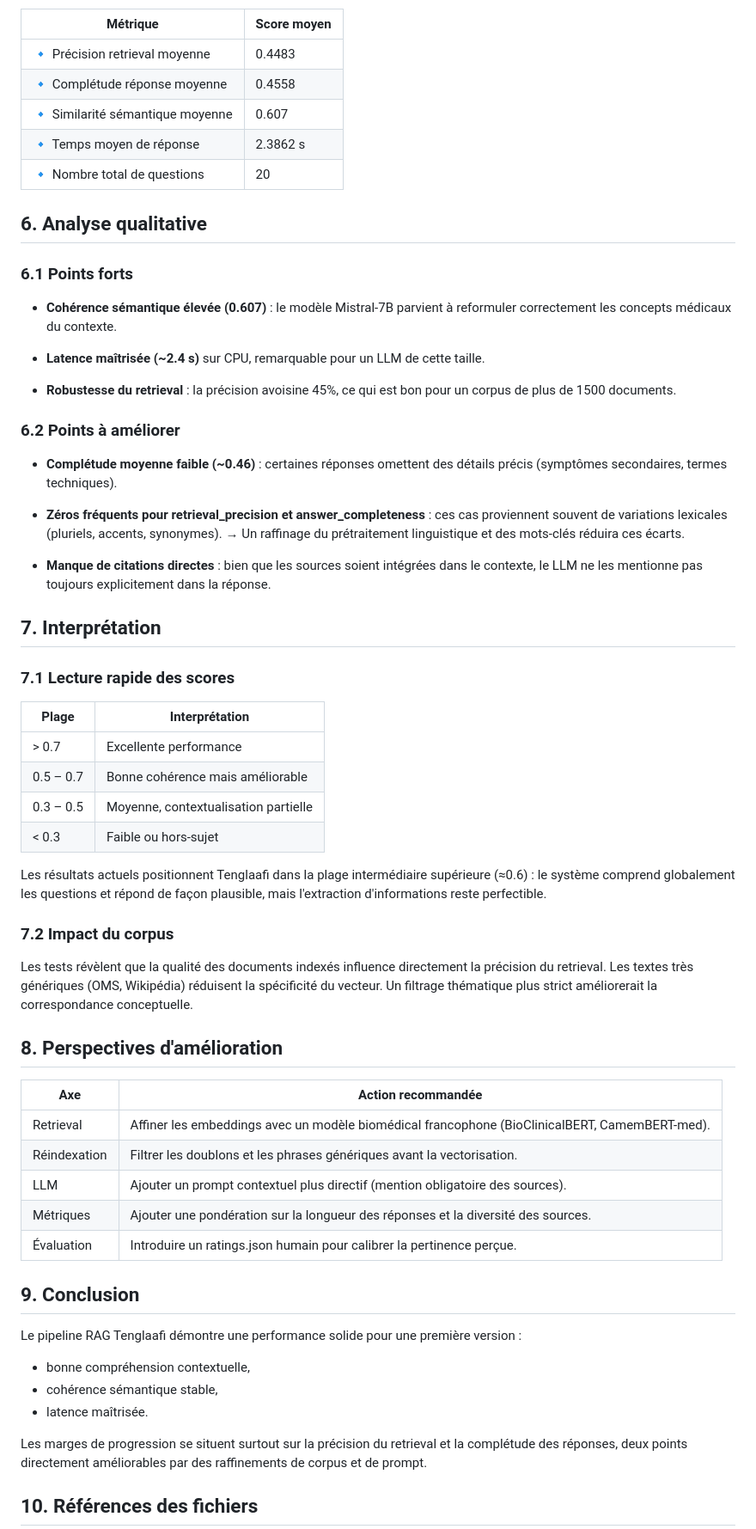
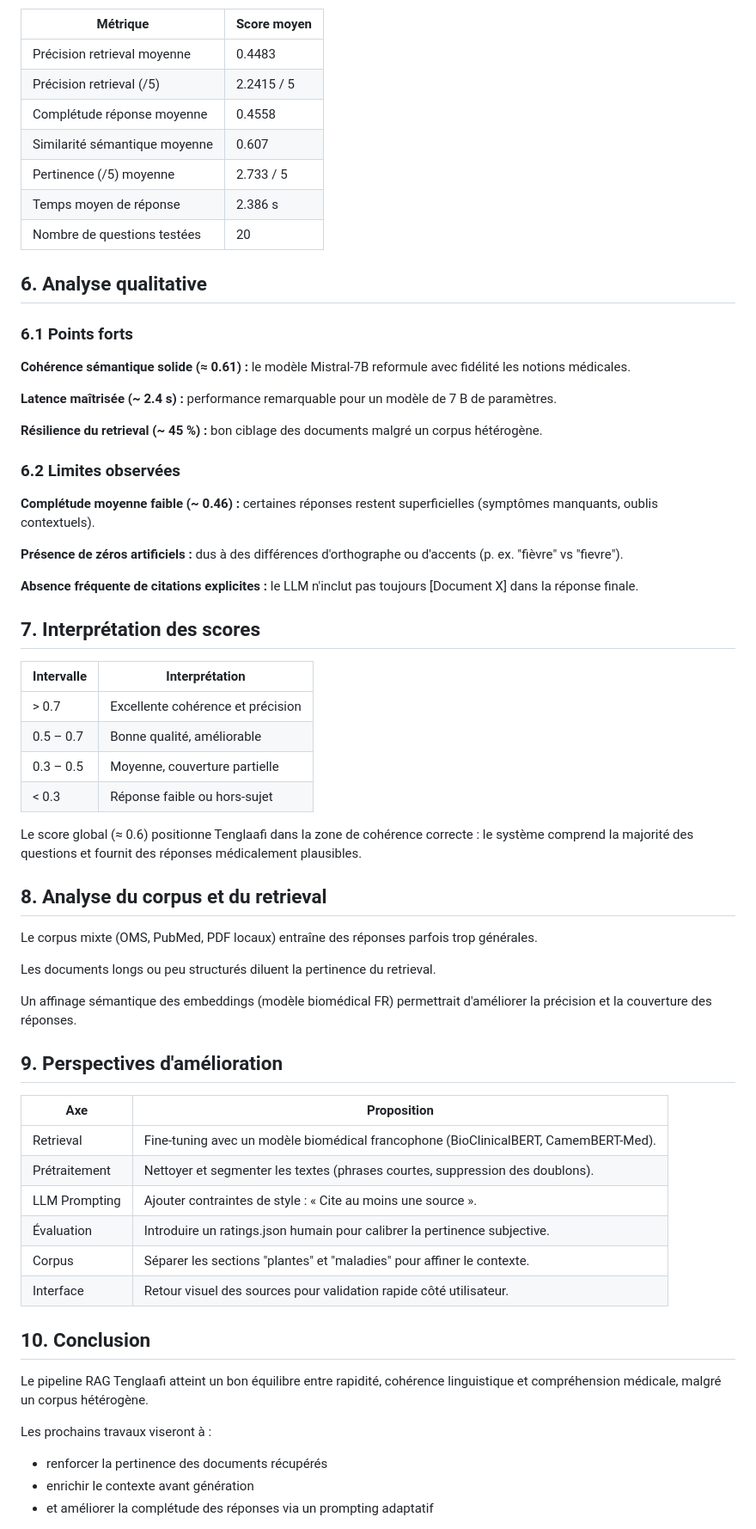
Before and after one commit to Y4NN777/tenglaafi, a Markdown page: docs/EVALUATION.md, the part around one of its changes. Shown at 86% size. Drawn GitHub-style.

Commit message:
docs(eval):finalize and document evaluation

```diff
--- a/docs/EVALUATION.md
+++ b/docs/EVALUATION.md
@@ -70,71 +72,74 @@ Les résultats agrégés sont extraits du champ "summary" du JSON, calculé auto
 
 | Métrique | Score moyen |
 |----------|-------------|
-| 🔹 Précision retrieval moyenne | 0.4483 |
-| 🔹 Complétude réponse moyenne | 0.4558 |
-| 🔹 Similarité sémantique moyenne | 0.607 |
-| 🔹 Temps moyen de réponse | 2.3862 s |
-| 🔹 Nombre total de questions | 20 |
+| Précision retrieval moyenne | 0.4483 |
+| Précision retrieval (/5) | 2.2415 / 5 |
+| Complétude réponse moyenne | 0.4558 |
+| Similarité sémantique moyenne | 0.607 |
+| Pertinence (/5) moyenne | 2.733 / 5 |
+| Temps moyen de réponse | 2.386 s |
+| Nombre de questions testées | 20 |
 
 ## 6. Analyse qualitative
 
-###  6.1 Points forts
+### 6.1 Points forts
 
-- **Cohérence sémantique élevée (0.607)** :
-  le modèle Mistral-7B parvient à reformuler correctement les concepts médicaux du contexte.
+**Cohérence sémantique solide (≈ 0.61) :**
+le modèle Mistral-7B reformule avec fidélité les notions médicales.
 
-- **Latence maîtrisée (~2.4 s)** sur CPU, remarquable pour un LLM de cette taille.
+**Latence maîtrisée (~ 2.4 s) :**
+performance remarquable pour un modèle de 7 B de paramètres.
 
-- **Robustesse du retrieval** : la précision avoisine 45%, ce qui est bon pour un corpus de plus de 1500 documents.
+**Résilience du retrieval (~ 45 %) :**
+bon ciblage des documents malgré un corpus hétérogène.
 
-###  6.2 Points à améliorer
+### 6.2 Limites observées
 
-- **Complétude moyenne faible (~0.46)** : certaines réponses omettent des détails précis (symptômes secondaires, termes techniques).
+**Complétude moyenne faible (~ 0.46) :**
+certaines réponses restent superficielles (symptômes manquants, oublis contextuels).
 
-- **Zéros fréquents pour retrieval_precision et answer_completeness** :
-  ces cas proviennent souvent de variations lexicales (pluriels, accents, synonymes).
-  → Un raffinage du prétraitement linguistique et des mots-clés réduira ces écarts.
+**Présence de zéros artificiels :**
+dus à des différences d'orthographe ou d'accents (p. ex. "fièvre" vs "fievre").
 
-- **Manque de citations directes** : bien que les sources soient intégrées dans le contexte, le LLM ne les mentionne pas toujours explicitement dans la réponse.
+**Absence fréquente de citations explicites :**
+le LLM n'inclut pas toujours [Document X] dans la réponse finale.
 
-## 7. Interprétation
+## 7. Interprétation des scores
 
-### 7.1 Lecture rapide des scores
+| Intervalle | Interprétation |
+|------------|----------------|
+| > 0.7 | Excellente cohérence et précision |
+| 0.5 – 0.7 | Bonne qualité, améliorable |
+| 0.3 – 0.5 | Moyenne, couverture partielle |
+| < 0.3 | Réponse faible ou hors-sujet |
 
-| Plage | Interprétation |
-|-------|----------------|
-| > 0.7 | Excellente performance |
-| 0.5 – 0.7 | Bonne cohérence mais améliorable |
-| 0.3 – 0.5 | Moyenne, contextualisation partielle |
-| < 0.3 | Faible ou hors-sujet |
+Le score global (≈ 0.6) positionne Tenglaafi dans la zone de cohérence correcte : le système comprend la majorité des questions et fournit des réponses médicalement plausibles.
 
-Les résultats actuels positionnent Tenglaafi dans la plage intermédiaire supérieure (≈0.6) :
-le système comprend globalement les questions et répond de façon plausible, mais l'extraction d'informations reste perfectible.
+## 8. Analyse du corpus et du retrieval
 
-### 7.2 Impact du corpus
+Le corpus mixte (OMS, PubMed, PDF locaux) entraîne des réponses parfois trop générales.
 
-Les tests révèlent que la qualité des documents indexés influence directement la précision du retrieval.
-Les textes très génériques (OMS, Wikipédia) réduisent la spécificité du vecteur.
-Un filtrage thématique plus strict améliorerait la correspondance conceptuelle.
+Les documents longs ou peu structurés diluent la pertinence du retrieval.
 
-## 8. Perspectives d'amélioration
+Un affinage sémantique des embeddings (modèle biomédical FR) permettrait d'améliorer la précision et la couverture des réponses.
 
-| Axe | Action recommandée |
-|-----|-------------------|
-| Retrieval | Affiner les embeddings avec un modèle biomédical francophone (BioClinicalBERT, CamemBERT-med). |
-| Réindexation | Filtrer les doublons et les phrases génériques avant la vectorisation. |
-| LLM | Ajouter un prompt contextuel plus directif (mention obligatoire des sources). |
-| Métriques | Ajouter une pondération sur la longueur des réponses et la diversité des sources. |
-| Évaluation | Introduire un ratings.json humain pour calibrer la pertinence perçue. |
+## 9. Perspectives d'amélioration
 
-## 9. Conclusion
+| Axe | Proposition |
+|-----|-------------|
+| Retrieval | Fine-tuning avec un modèle biomédical francophone (BioClinicalBERT, CamemBERT-Med). |
+| Prétraitement | Nettoyer et segmenter les textes (phrases courtes, suppression des doublons). |
+| LLM Prompting | Ajouter contraintes de style : « Cite au moins une source ». |
+| Évaluation | Introduire un ratings.json humain pour calibrer la pertinence subjective. |
+| Corpus | Séparer les sections "plantes" et "maladies" pour affiner le contexte. |
+| Interface | Retour visuel des sources pour validation rapide côté utilisateur. |
 
-Le pipeline RAG Tenglaafi démontre une performance solide pour une première version :
-- bonne compréhension contextuelle,
-- cohérence sémantique stable,
-- latence maîtrisée.
+## 10. Conclusion
 
-Les marges de progression se situent surtout sur la précision du retrieval et la complétude des réponses, deux points directement améliorables par des raffinements de corpus et de prompt.
+Le pipeline RAG Tenglaafi atteint un bon équilibre entre rapidité, cohérence linguistique et compréhension médicale, malgré un corpus hétérogène.
 
-## 10. Références des fichiers
+Les prochains travaux viseront à :
+- renforcer la pertinence des documents récupérés
+- enrichir le contexte avant génération
+- et améliorer la complétude des réponses via un prompting adaptatif
 
```
Also changed, not shown: other parts of docs/EVALUATION.md (+33 -27 lines).
